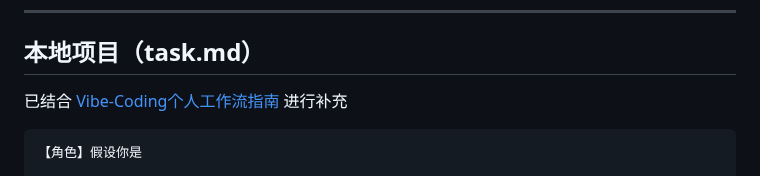
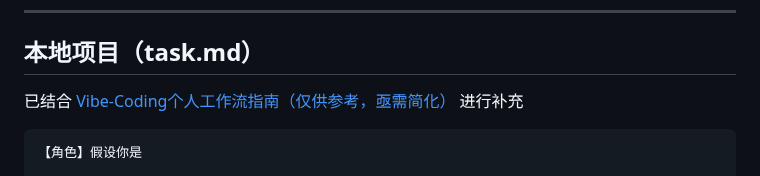
Before and after one commit to Dreamfall-glitch/study-materials, a Markdown page: 磨刀不误砍柴工/如何写提示词.md, the part around the change. Drawn GitHub-style.

Commit message:
修改工作流

````diff
--- a/磨刀不误砍柴工/如何写提示词.md
+++ b/磨刀不误砍柴工/如何写提示词.md
@@ -220,7 +220,7 @@
 
 ## 本地项目（task.md）
 
-已结合 [Vibe-Coding个人工作流指南](Vibe-Coding个人工作流指南.md) 进行补充
+已结合 [Vibe-Coding个人工作流指南（仅供参考，亟需简化）](Vibe-Coding个人工作流指南（仅供参考，亟需简化）.md) 进行补充
 
 ```
 【角色】假设你是
````
Also changed, not shown: 磨刀不误砍柴工/Vibe-Coding个人工作流指南（仅供参考，亟需简化）.md (renamed from 磨刀不误砍柴工/Vibe-Coding个人工作流指南.md).
